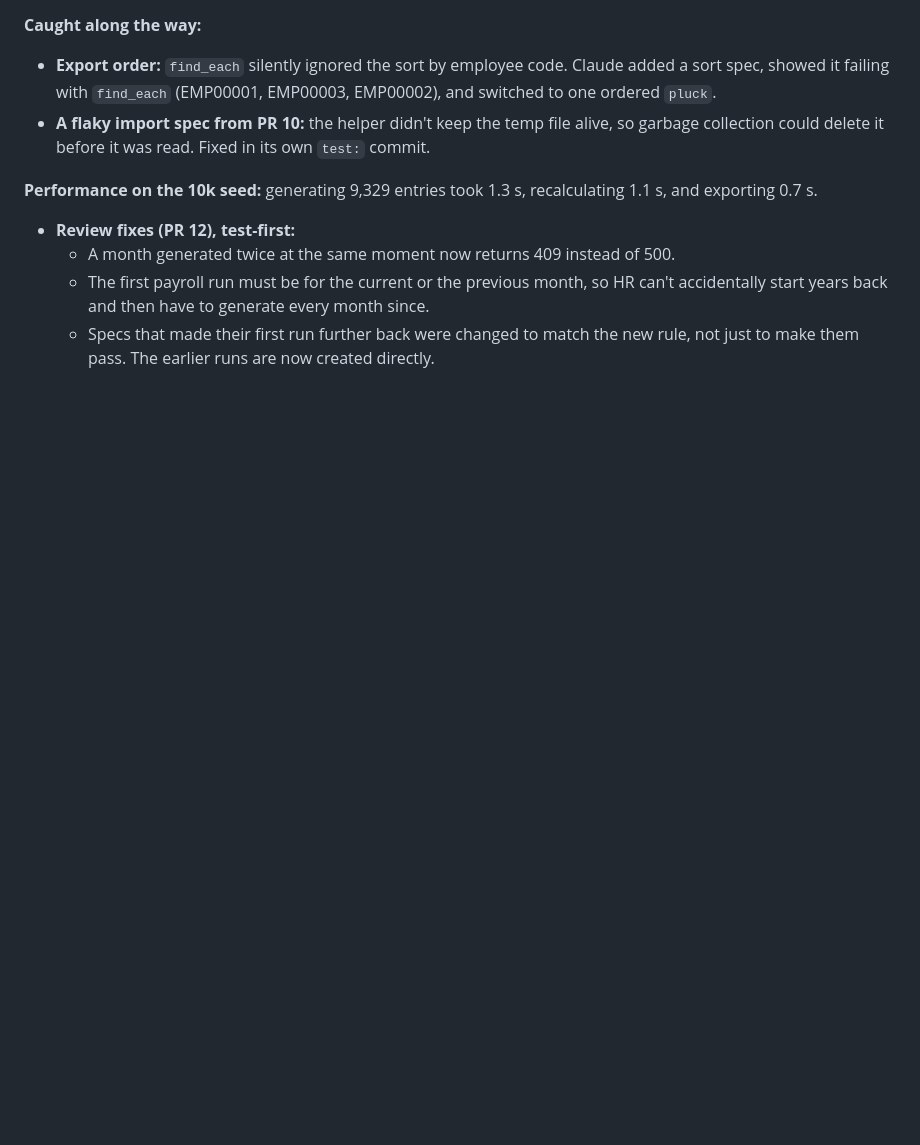
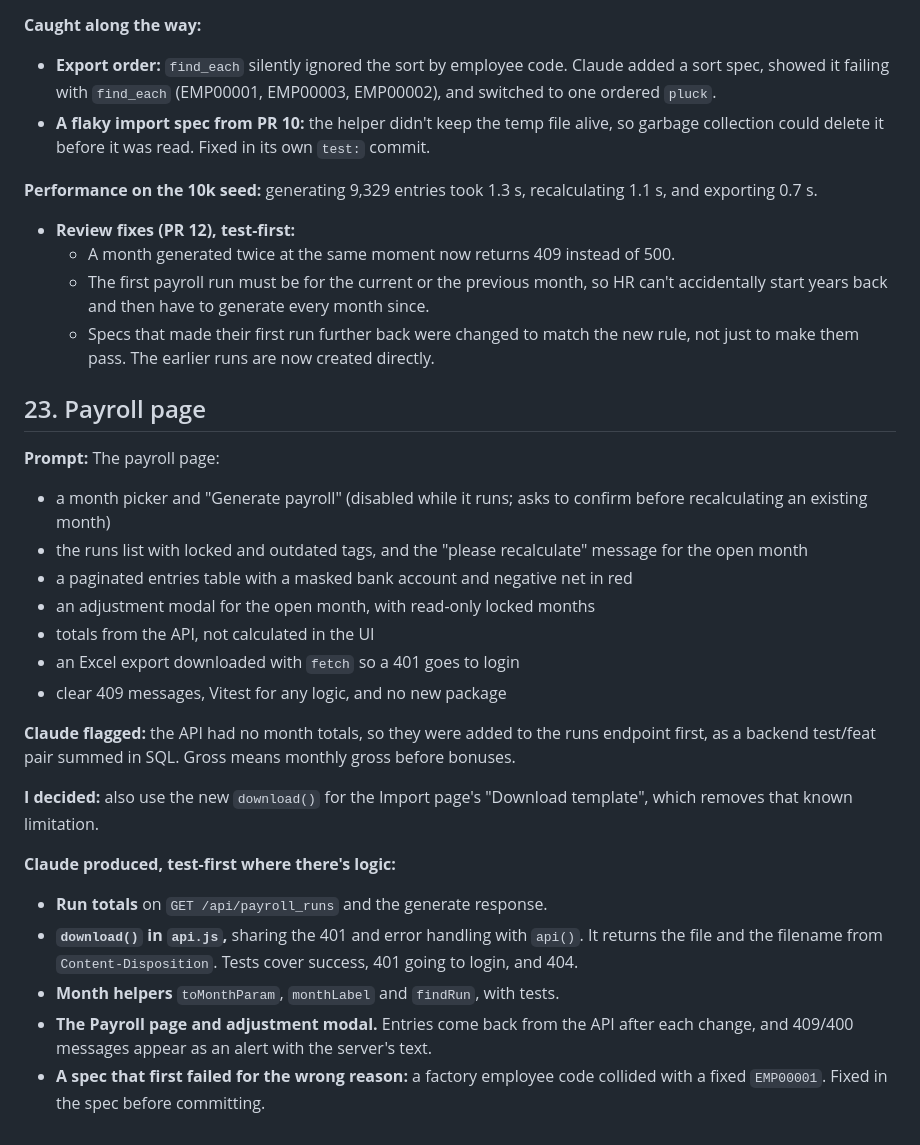
Before and after one commit to mitkush/salary-management, a Markdown page: docs/ai-prompts.md, the part around the change. Drawn GitHub-style; blank space fills up the shorter version.

Commit message:
docs: document payroll page, run totals and download

```diff
--- a/docs/ai-prompts.md
+++ b/docs/ai-prompts.md
@@ -421,3 +421,24 @@ Split into two PRs (not stacked), backend first.
   - A month generated twice at the same moment now returns 409 instead of 500.
   - The first payroll run must be for the current or the previous month, so HR can't accidentally start years back and then have to generate every month since.
   - Specs that made their first run further back were changed to match the new rule, not just to make them pass. The earlier runs are now created directly.
+
+## 23. Payroll page
+**Prompt:** The payroll page:
+- a month picker and "Generate payroll" (disabled while it runs; asks to confirm before recalculating an existing month)
+- the runs list with locked and outdated tags, and the "please recalculate" message for the open month
+- a paginated entries table with a masked bank account and negative net in red
+- an adjustment modal for the open month, with read-only locked months
+- totals from the API, not calculated in the UI
+- an Excel export downloaded with `fetch` so a 401 goes to login
+- clear 409 messages, Vitest for any logic, and no new package
+
+**Claude flagged:** the API had no month totals, so they were added to the runs endpoint first, as a backend test/feat pair summed in SQL. Gross means monthly gross before bonuses.
+
+**I decided:** also use the new `download()` for the Import page's "Download template", which removes that known limitation.
+
+**Claude produced, test-first where there's logic:**
+- **Run totals** on `GET /api/payroll_runs` and the generate response.
+- **`download()` in `api.js`,** sharing the 401 and error handling with `api()`. It returns the file and the filename from `Content-Disposition`. Tests cover success, 401 going to login, and 404.
+- **Month helpers** `toMonthParam`, `monthLabel` and `findRun`, with tests.
+- **The Payroll page and adjustment modal.** Entries come back from the API after each change, and 409/400 messages appear as an alert with the server's text.
+- **A spec that first failed for the wrong reason:** a factory employee code collided with a fixed `EMP00001`. Fixed in the spec before committing.
```
Also changed, not shown: docs/architecture.md (+2 -2 lines).
